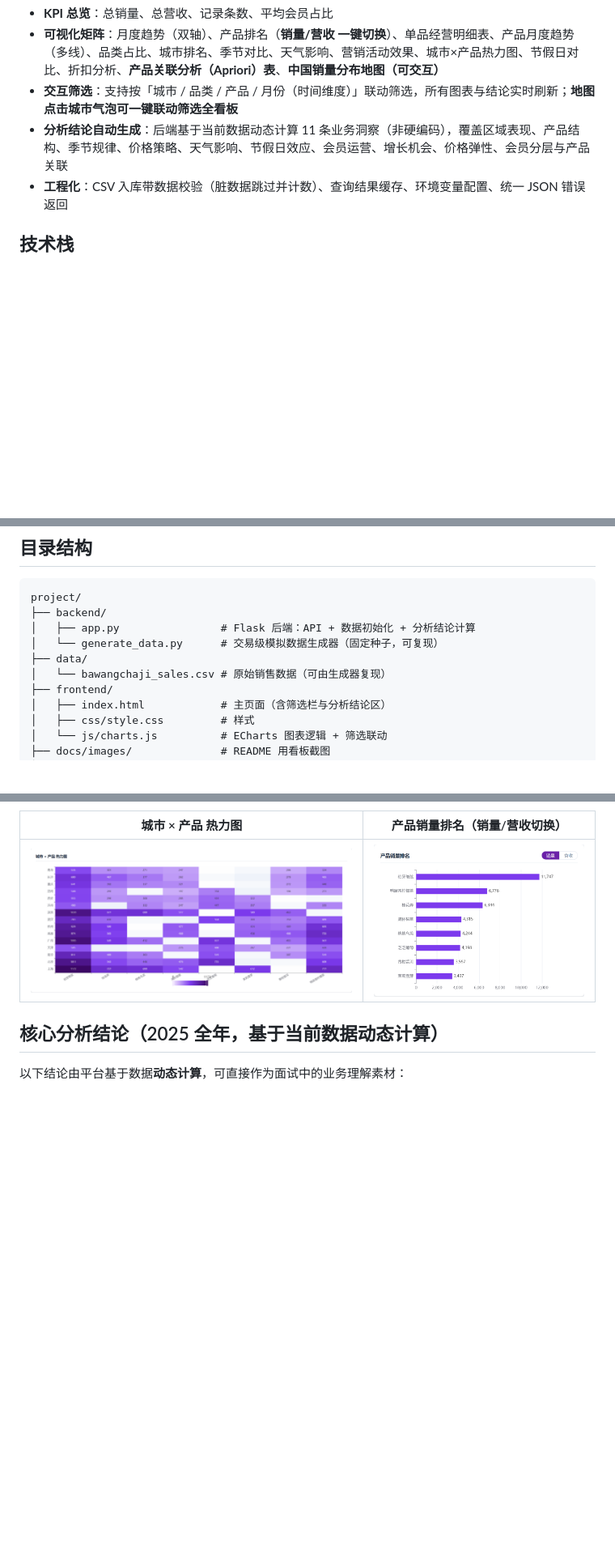
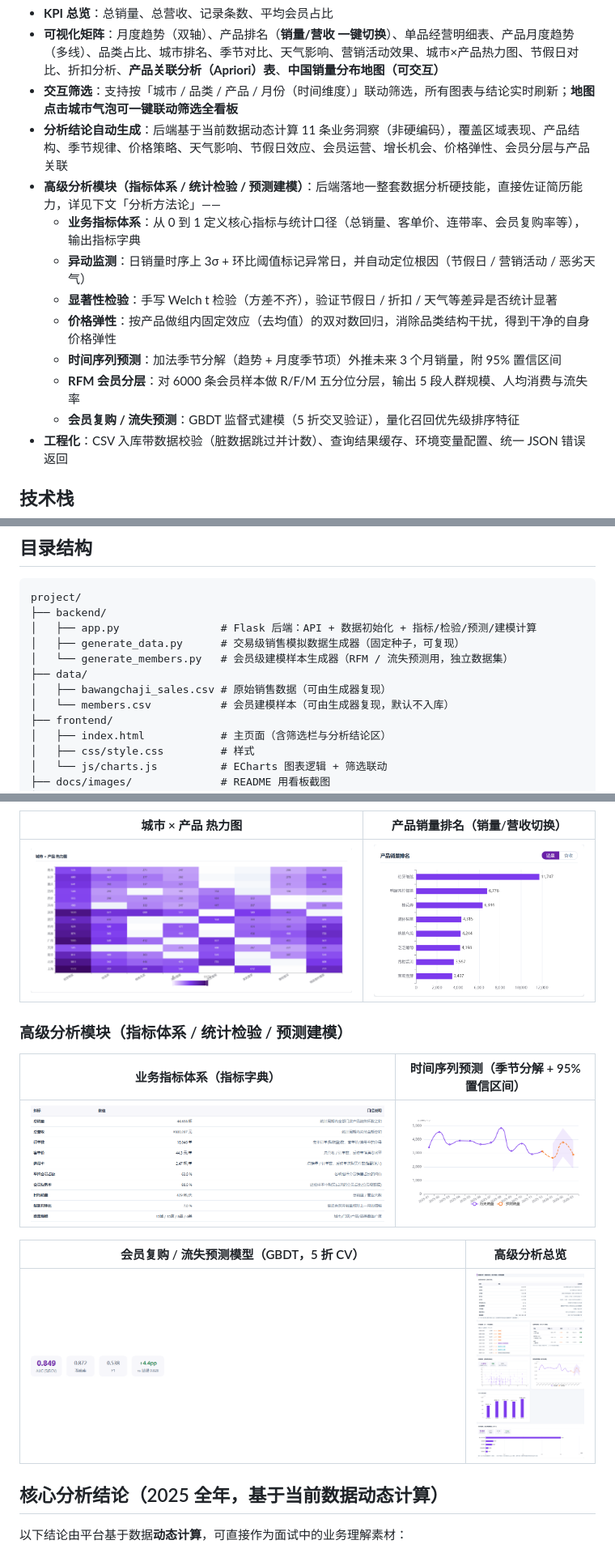
Before and after one commit to m0nes1y/bawangchaji-sales-analytics, a Markdown page: README.md, 3 parts joined by grey strips. Shown at 81% size. Rendered like a GitHub page; pictures changed too: docs/images/advanced_section.png (added), docs/images/card-churn.png (added), docs/images/card-forecast.png (added); blank space fills up the shorter version.

Commit message:
feat: 新增高级分析模块(指标体系/异动监测/Welch检验/价格弹性/季节预测/RFM/GBDT流失预测) 实现简历硬技能互相验证

````diff
--- a/README.md
+++ b/README.md
@@ -18,6 +18,14 @@
 - **可视化矩阵**：月度趋势（双轴）、产品排名（**销量/营收 一键切换**）、单品经营明细表、产品月度趋势（多线）、品类占比、城市排名、季节对比、天气影响、营销活动效果、城市×产品热力图、节假日对比、折扣分析、**产品关联分析（Apriori）表**、**中国销量分布地图（可交互）**
 - **交互筛选**：支持按「城市 / 品类 / 产品 / 月份（时间维度）」联动筛选，所有图表与结论实时刷新；**地图点击城市气泡可一键联动筛选全看板**
 - **分析结论自动生成**：后端基于当前数据动态计算 11 条业务洞察（非硬编码），覆盖区域表现、产品结构、季节规律、价格策略、天气影响、节假日效应、会员运营、增长机会、价格弹性、会员分层与产品关联
+- **高级分析模块（指标体系 / 统计检验 / 预测建模）**：后端落地一整套数据分析硬技能，直接佐证简历能力，详见下文「分析方法论」——
+  - **业务指标体系**：从 0 到 1 定义核心指标与统计口径（总销量、客单价、连带率、会员复购率等），输出指标字典
+  - **异动监测**：日销量时序上 3σ + 环比阈值标记异常日，并自动定位根因（节假日 / 营销活动 / 恶劣天气）
+  - **显著性检验**：手写 Welch t 检验（方差不齐），验证节假日 / 折扣 / 天气等差异是否统计显著
+  - **价格弹性**：按产品做组内固定效应（去均值）的双对数回归，消除品类结构干扰，得到干净的自身价格弹性
+  - **时间序列预测**：加法季节分解（趋势 + 月度季节项）外推未来 3 个月销量，附 95% 置信区间
+  - **RFM 会员分层**：对 6000 条会员样本做 R/F/M 五分位分层，输出 5 段人群规模、人均消费与流失率
+  - **会员复购 / 流失预测**：GBDT 监督式建模（5 折交叉验证），量化召回优先级排序特征
 - **工程化**：CSV 入库带数据校验（脏数据跳过并计数）、查询结果缓存、环境变量配置、统一 JSON 错误返回
 
 ## 技术栈
@@ -63,10 +71,12 @@ flowchart TD
 ```
 project/
 ├── backend/
-│   ├── app.py                # Flask 后端：API + 数据初始化 + 分析结论计算
-│   └── generate_data.py      # 交易级模拟数据生成器（固定种子，可复现）
+│   ├── app.py                # Flask 后端：API + 数据初始化 + 指标/检验/预测/建模计算
+│   ├── generate_data.py      # 交易级销售模拟数据生成器（固定种子，可复现）
+│   └── generate_members.py   # 会员级建模样本生成器（RFM / 流失预测用，独立数据集）
 ├── data/
-│   └── bawangchaji_sales.csv # 原始销售数据（可由生成器复现）
+│   ├── bawangchaji_sales.csv # 原始销售数据（可由生成器复现）
+│   └── members.csv           # 会员建模样本（可由生成器复现，默认不入库）
 ├── frontend/
 │   ├── index.html            # 主页面（含筛选栏与分析结论区）
 │   ├── css/style.css         # 样式
@@ -132,6 +143,15 @@ python backend/app.py
 | --- | --- |
 | ![城市×产品热力图](docs/images/heatmap.png) | ![产品销量排名](docs/images/rank.png) |
 
+### 高级分析模块（指标体系 / 统计检验 / 预测建模）
+| 业务指标体系（指标字典） | 时间序列预测（季节分解 + 95% 置信区间） |
+| --- | --- |
+| ![指标体系](docs/images/card-metrics.png) | ![预测](docs/images/card-forecast.png) |
+
+| 会员复购 / 流失预测模型（GBDT，5 折 CV） | 高级分析总览 |
+| --- | --- |
+| ![流失预测](docs/images/card-churn.png) | ![高级分析](docs/images/advanced_section.png) |
+
 ## 核心分析结论（2025 全年，基于当前数据动态计算）
 
 以下结论由平台基于数据**动态计算**，可直接作为面试中的业务理解素材：
````
Also changed, not shown: other parts of README.md (+25 -5 lines), 7 other files.
